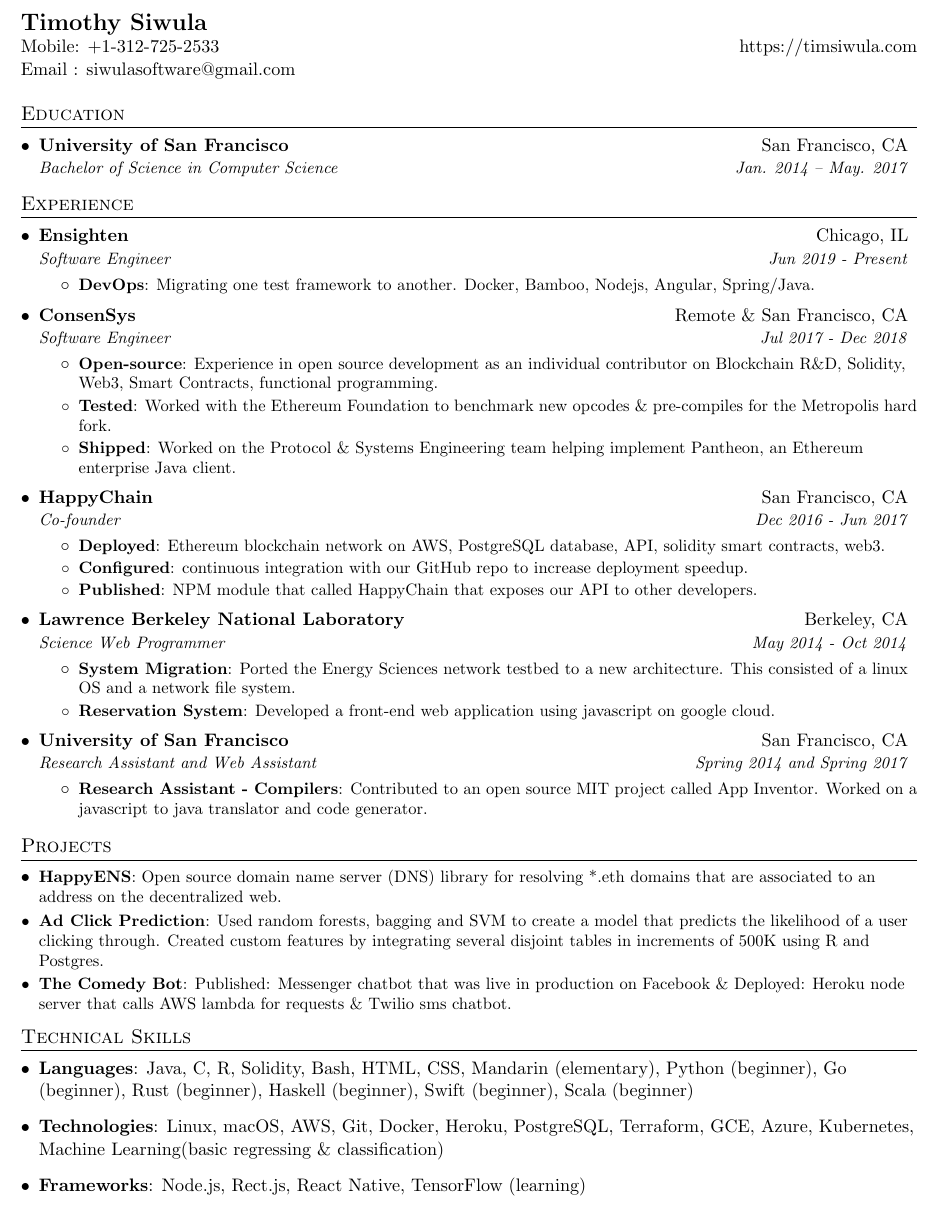
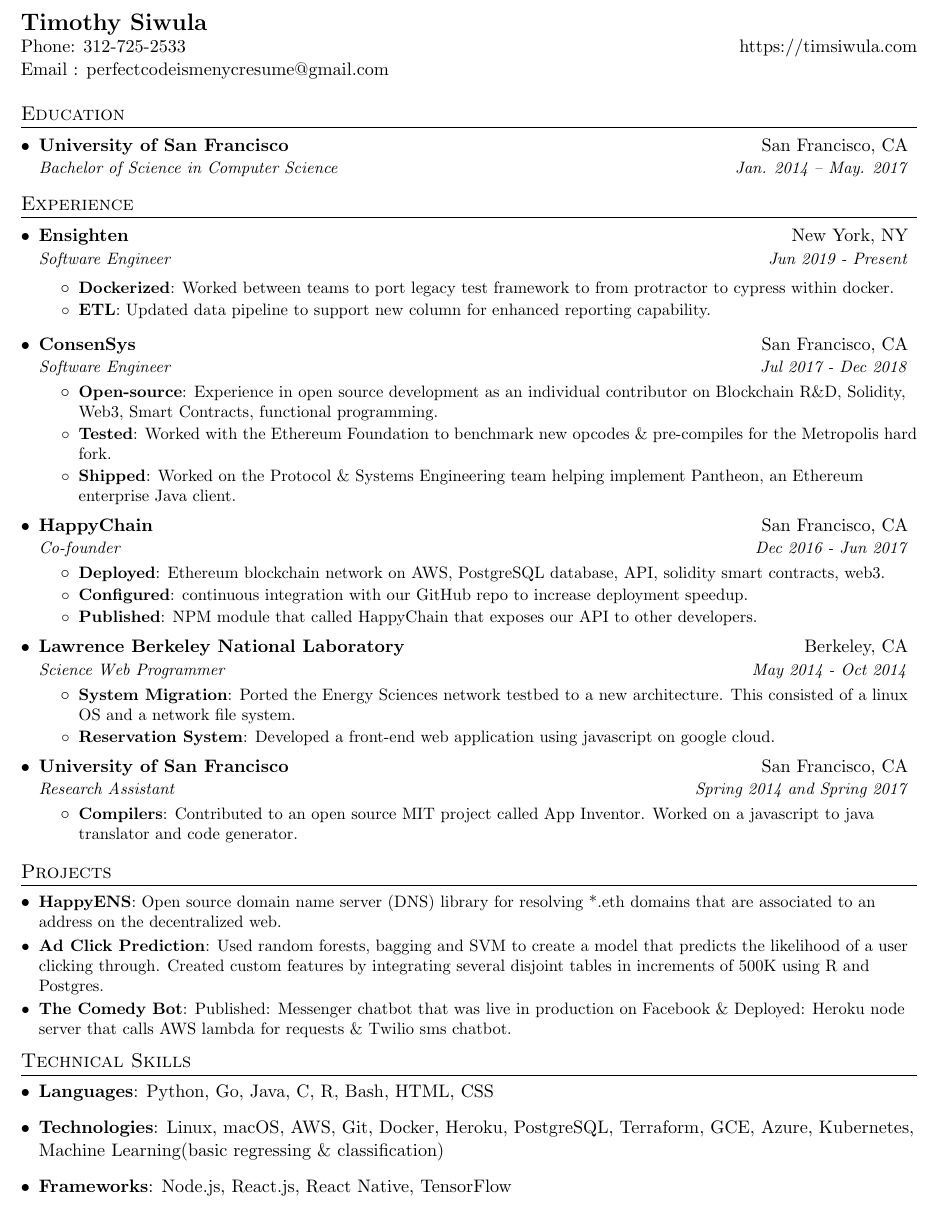
Before and after one commit to timxor/resume, a LaTeX CV (resume-timothy-siwula.tex): part of the page, cut so that both start at the same text. Compiled offline with pdfLaTeX.

Commit message:
update resume for current employer

```diff
--- a/resume-timothy-siwula.tex
+++ b/resume-timothy-siwula.tex
@@ -86,8 +94,8 @@
 %  HEADING (TOP LEFT)
 %-------------------------------------------
   \textbf{\href{https://timsiwula.com/}{\Large Timothy Siwula}} \\
-  \href{}{Mobile: +1-312-725-2533} & {https://timsiwula.com} \\
-  \href{mailto:siwulasoftware@gmail.com}{Email : siwulasoftware@gmail.com} \\
+  \href{}{Phone: 312-725-2533} & {https://timsiwula.com} \\
+  \href{mailto:perfectcodeismenycresume@gmail.com}{Email : perfectcodeismenycresume@gmail.com} \\
 \end{tabular*}
 
 
@@ -104,15 +112,34 @@
 \section{Experience}
   \resumeSubHeadingListStart
 
+    %----------- begin ensighten -----------------
+    \resumeSubheading
+      {Ensighten}{New York, NY}
+      {Software Engineer}{Jun 2019 - Present}
 
-    %-----------Ensighten-----------------
-    \resumeSubheading
-      {Ensighten}{Chicago, IL}
-      {Software Engineer}{Jun 2019 - Present}
+
       \resumeItemListStart
-        \resumeItem{DevOps}
-          {Migrating one test framework to another. Docker, Bamboo, Nodejs, Angular, Spring/Java.}
+
+        % template
+        %\resumeItem{Deployed}
+        % {Ethereum blockchain network on AWS, PostgreSQL database, API, solidity smart contracts, web3.}
+        %\resumeItem{Configured}
+        %  {continuous integration with our GitHub repo to increase deployment speedup.}
+        %\resumeItem{Published}
+        %  {NPM module that called HappyChain that exposes our API to other developers.}
+
+        \resumeItem{Dockerized}
+          {Worked between teams to port legacy test framework to from protractor to cypress within docker.}
+
+        \resumeItem{ETL}
+          {Updated data pipeline to support new column for enhanced reporting capability. }
+
       \resumeItemListEnd
+
+%    %----------- END ensighten -----------------
+
+
+
 
 
 %    %-----------Siwula Software LLC-----------------
@@ -126,7 +153,7 @@
 
     %-----------ConsenSys-----------------
     \resumeSubheading
-      {ConsenSys}{Remote \& San Francisco, CA}
+      {ConsenSys}{San Francisco, CA}
       {Software Engineer}{Jul 2017 - Dec 2018}
       \resumeItemListStart
         \resumeItem{Open-source}
@@ -164,9 +191,9 @@
     %-----------USF-----------------
     \resumeSubheading
       {University of San Francisco}{San Francisco, CA}
-      {Research Assistant and Web Assistant}{Spring 2014 and Spring 2017}
+      {Research Assistant}{Spring 2014 and Spring 2017}
       \resumeItemListStart
-        \resumeItem{Research Assistant - Compilers}
+        \resumeItem{Compilers}
           {Contributed to an open source MIT project called App Inventor. Worked on a javascript to java translator and code generator.}
       \resumeItemListEnd
 
@@ -188,7 +215,7 @@
   \resumeSubHeadingListStart
     \item{
       %--------LANGUAGES------------
-      \textbf{Languages}{: Java, C, R, Solidity, Bash, HTML, CSS, Mandarin (elementary), Python (beginner), Go (beginner), Rust (beginner), Haskell (beginner), Swift (beginner), Scala (beginner)}
+      \textbf{Languages}{: Python, Go, Java, C, R, Bash, HTML, CSS}
     }
     \item{
       %--------TECHNOLOGIES------------
@@ -196,7 +223,7 @@
     }
     \item{
       %--------FRAMEWORKS------------
-      \textbf{Frameworks}{: Node.js, Rect.js, React Native, TensorFlow (learning) }
+      \textbf{Frameworks}{: Node.js, React.js, React Native, TensorFlow}
     }
   \resumeSubHeadingListEnd
 
```
Also changed, not shown: resume-timothy-siwula.pdf, resume-timothy-siwula.tex (10 more changed lines).
